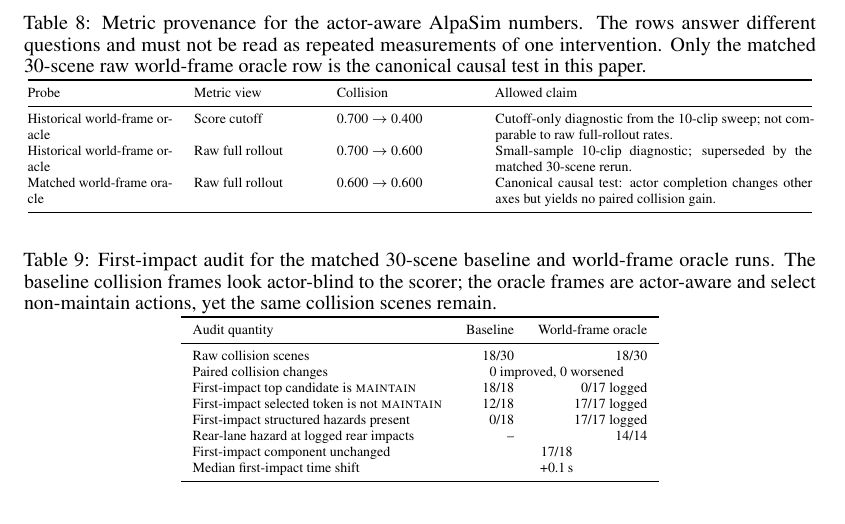
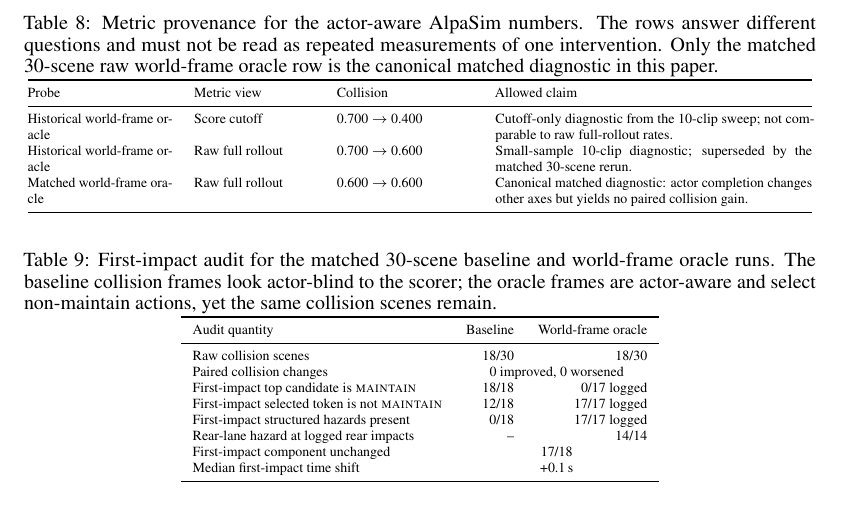
Before and after one commit to amtellezfernandez/minimal-shot-av, a LaTeX paper (docs/corl2027/paper.tex): part of page 12 of 21, cut so that both start at the same text. Compiled offline with pdfLaTeX.

Commit message:
Narrow canonical diagnostic wording

```diff
--- a/docs/corl2027/paper.tex
+++ b/docs/corl2027/paper.tex
@@ -774,7 +774,8 @@ World-frame oracle actor completion & 0.600 & 0.310 & 0.172 & 0.184 & 29.89 & 1.
 \centering
 \caption{Metric provenance for the actor-aware AlpaSim numbers. The rows answer different
 questions and must not be read as repeated measurements of one intervention. Only the
-matched 30-scene raw world-frame oracle row is the canonical causal test in this paper.}
+matched 30-scene raw world-frame oracle row is the canonical matched diagnostic in this
+paper.}
 \label{tab:alpasim_actor_provenance}
 \scriptsize
 \begin{tabular}{@{}p{0.18\linewidth}p{0.15\linewidth}p{0.17\linewidth}p{0.40\linewidth}@{}}
@@ -786,7 +787,7 @@ Cutoff-only diagnostic from the 10-clip sweep; not comparable to raw full-rollou
 Historical world-frame oracle & Raw full rollout & 0.700 $\rightarrow$ 0.600 &
 Small-sample 10-clip diagnostic; superseded by the matched 30-scene rerun. \\
 Matched world-frame oracle & Raw full rollout & 0.600 $\rightarrow$ 0.600 &
-Canonical causal test: actor completion changes other axes but yields no paired collision gain. \\
+Canonical matched diagnostic: actor completion changes other axes but yields no paired collision gain. \\
 \bottomrule
 \end{tabular}
 \end{table}
```
Also changed, not shown: README.md, docs/corl2027/paper.pdf.
